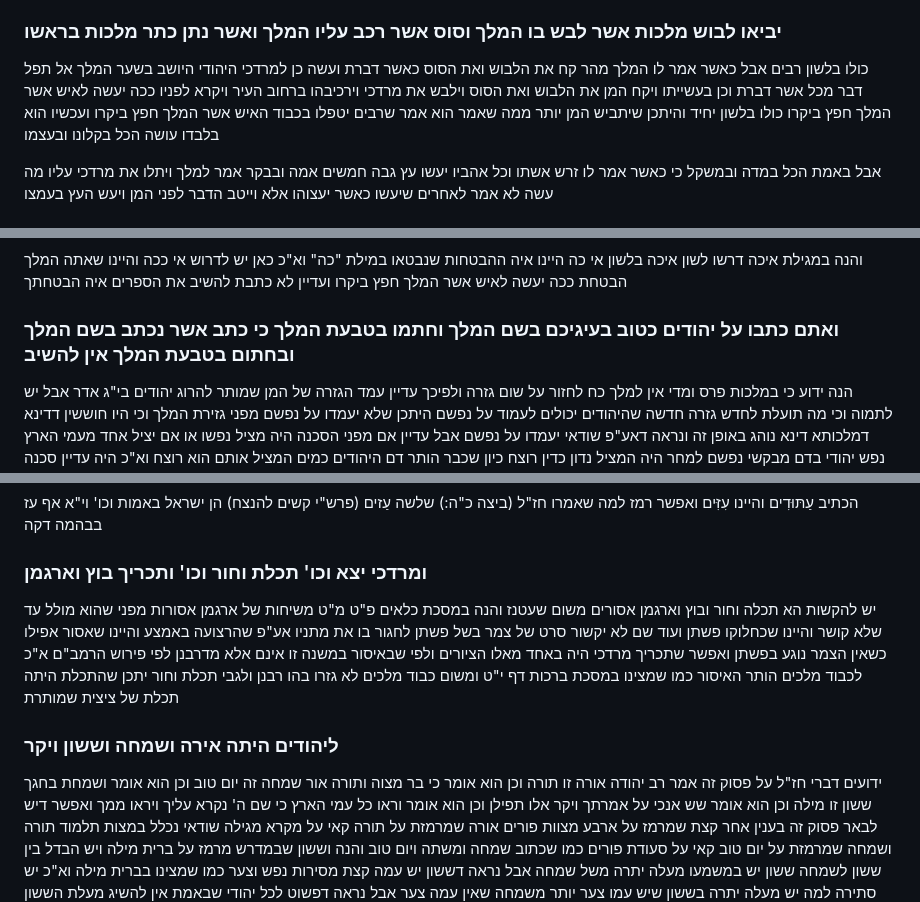
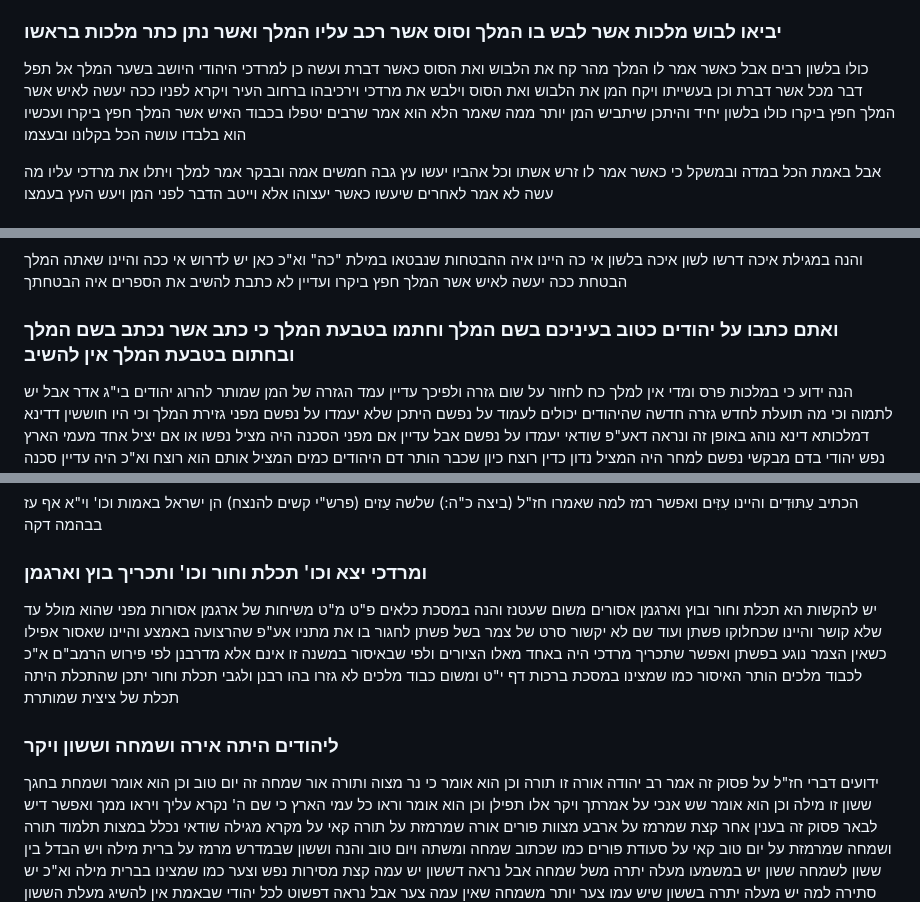
Before and after one commit to jkstrauss/bsy, a Markdown page: purim/PurimTorah.md, 3 parts joined by grey strips. Drawn GitHub-style.

```diff
--- a/purim/PurimTorah.md
+++ b/purim/PurimTorah.md
@@ -124,7 +125,7 @@
 ### יביאו לבוש מלכות אשר לבש בו המלך וסוס אשר רכב עליו המלך ואשר נתן כתר מלכות בראשו
 כולו בלשון רבים אבל כאשר אמר לו המלך מהר קח את הלבוש ואת הסוס כאשר דברת ועשה כן למרדכי היהודי היושב בשער
 המלך אל תפל דבר מכל אשר דברת וכן בעשייתו ויקח המן את הלבוש ואת הסוס וילבש את מרדכי וירכיבהו ברחוב העיר
-ויקרא לפניו ככה יעשה לאיש אשר המלך חפץ ביקרו כולו בלשון יחיד והיתכן שיתביש המן יותר ממה שאמר הוא אמר
+ויקרא לפניו ככה יעשה לאיש אשר המלך חפץ ביקרו כולו בלשון יחיד והיתכן שיתביש המן יותר ממה שאמר הלא הוא אמר
 שרבים יטפלו בכבוד האיש אשר המלך חפץ ביקרו ועכשיו הוא בלבדו עושה הכל בקלונו ובעצמו
 
 אבל באמת הכל במדה ובמשקל כי כאשר אמר לו זרש אשתו וכל אהביו יעשו עץ גבה חמשים אמה ובבקר אמר למלך ויתלו
@@ -164,7 +165,7 @@
 והנה במגילת איכה דרשו לשון איכה בלשון אי כה היינו איה ההבטחות שנבטאו במילת "כה" וא"כ כאן יש לדרוש אי ככה
 והיינו שאתה המלך הבטחת ככה יעשה לאיש אשר המלך חפץ ביקרו ועדיין לא כתבת להשיב את הספרים איה הבטחתך
 
-### ואתם כתבו על יהודים כטוב בעיגיכם בשם המלך וחתמו בטבעת המלך כי כתב אשר נכתב בשם המלך ובחתום בטבעת המלך אין להשיב
+### ואתם כתבו על יהודים כטוב בעיניכם בשם המלך וחתמו בטבעת המלך כי כתב אשר נכתב בשם המלך ובחתום בטבעת המלך אין להשיב
 הנה ידוע כי במלכות פרס ומדי אין למלך כח לחזור על שום גזרה ולפיכך עדיין עמד הגזרה של המן שמותר להרוג יהודים
 בי"ג אדר אבל יש לתמוה וכי מה תועלת לחדש גזרה חדשה שהיהודים יכולים לעמוד על נפשם היתכן שלא יעמדו על
 נפשם מפני גזירת המלך וכי היו חוששין דדינא דמלכותא דינא נוהג באופן זה ונראה דאע"פ שודאי יעמדו על נפשם אבל
@@ -182,14 +183,14 @@
 וי"א אף עז בבהמה דקה
 
 ### ומרדכי יצא וכו' תכלת וחור וכו' ותכריך בוץ וארגמן
-יש להקשות הא תכלה וחור ובוץ וארגמן אסורים משום שעטנז והנה במסכת כלאים פ"ט מ"ט משיחות של ארגמן אסורות
+יש להקשות הא תכלת וחור ובוץ וארגמן אסורים משום שעטנז והנה במסכת כלאים פ"ט מ"ט משיחות של ארגמן אסורות
 מפני שהוא מולל עד שלא קושר והיינו שכחלוקו פשתן ועוד שם לא יקשור סרט של צמר בשל פשתן לחגור בו את מתניו
 אע"פ שהרצועה באמצע והיינו שאסור אפילו כשאין הצמר נוגע בפשתן ואפשר שתכריך מרדכי היה באחד מאלו הציורים
 ולפי שבאיסור במשנה זו אינם אלא מדרבנן לפי פירוש הרמב"ם א"כ לכבוד מלכים הותר האיסור כמו שמצינו במסכת ברכות
 דף י"ט ומשום כבוד מלכים לא גזרו בהו רבנן ולגבי תכלת וחור יתכן שהתכלת היתה תכלת של ציצית שמותרת
 
 ### ליהודים היתה אירה ושמחה וששון ויקר
-ידועים דברי חז"ל על פסוק זה אמר רב יהודה אורה זו תורה וכן הוא אומר כי בר מצוה ותורה אור שמחה זה יום טוב וכן
+ידועים דברי חז"ל על פסוק זה אמר רב יהודה אורה זו תורה וכן הוא אומר כי נר מצוה ותורה אור שמחה זה יום טוב וכן
 הוא אומר ושמחת בחגך ששון זו מילה וכן הוא אומר שש אנכי על אמרתך ויקר אלו תפילן וכן הוא אומר וראו כל עמי
 הארץ כי שם ה' נקרא עליך ויראו ממך ואפשר דיש לבאר פסוק זה בענין אחר קצת שמרמז על ארבע מצוות פורים אורה
 שמרמזת על תורה קאי על מקרא מגילה שודאי נכלל במצות תלמוד תורה ושמחה שמרמזת על יום טוב קאי על סעודת
```
Also changed, not shown: other parts of purim/PurimTorah.md (+23 -22 lines).
